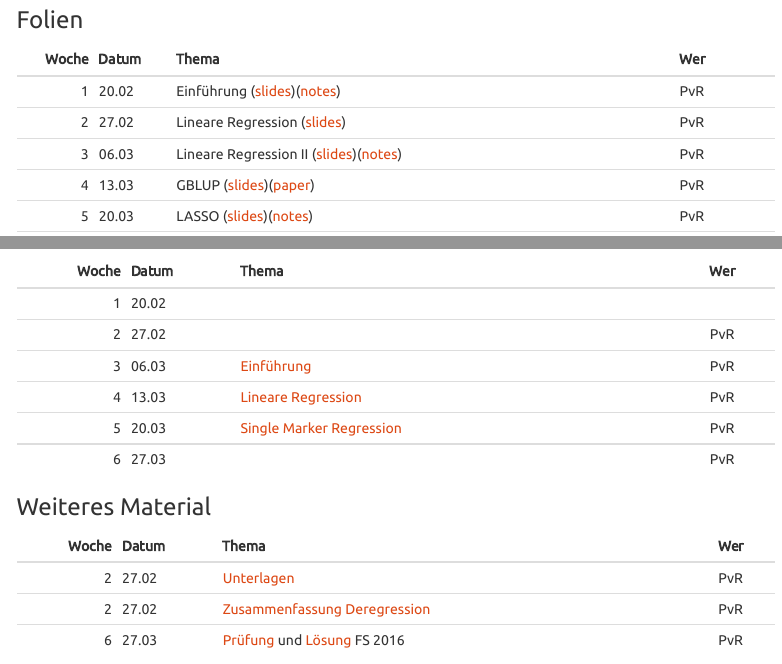
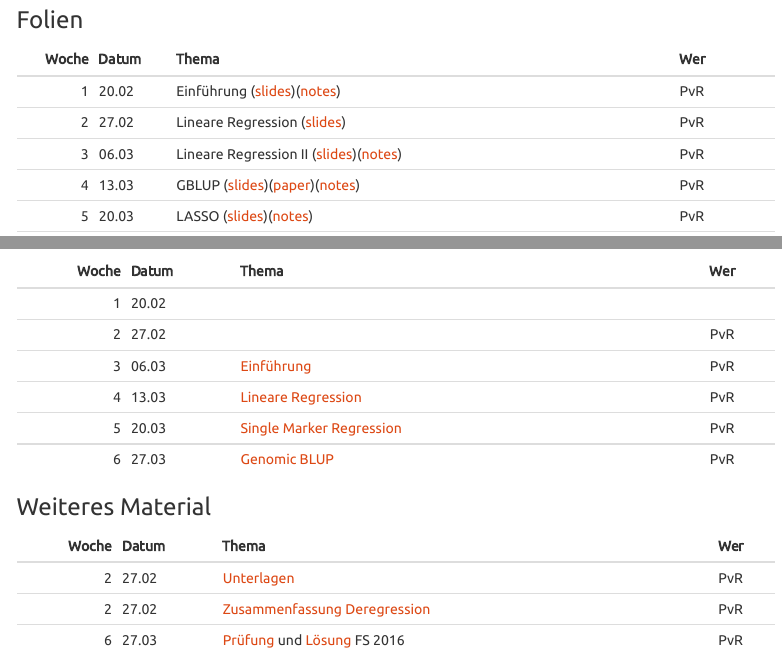
Before and after one commit to charlotte-ngs/GELASMFS2017, an R Markdown document (index.Rmd): the page in a window 1100 px wide, from 1040 px down, and a second part further down, joined at a grey line. Rendered offline with R 4.5, knitr and Pandoc, with nearby package versions; menus at the side of the page are left out.

Commit message:
Added solution of l5 and cn/ch3

```diff
--- a/index.Rmd
+++ b/index.Rmd
@@ -83,7 +83,7 @@ Thema[which(Datum == format(as.Date("2017/02/20"), "%d.%m"))] <- paste0("Einfüh
 Thema[which(Datum == format(as.Date("2017/02/27"), "%d.%m"))] <- paste0("Lineare Regression ([slides](", sBaseUrl,"w2/asmas_w2_v2.pdf))")
 Thema[which(Datum == format(as.Date("2017/03/06"), "%d.%m"))] <- paste0("Lineare Regression II ([slides](", sBaseUrl,"w3/asmas_w3_v3.pdf))([notes](",
                                                                         sBaseUrl, "w3/bookdown-asmas_ch2.pdf))")
-Thema[which(Datum == format(as.Date("2017/03/13"), "%d.%m"))] <- paste0("GBLUP ([slides](",sBaseUrl,"w4/asmas_qu_w4_v4.pdf))([paper](",sBaseUrl, "w4/2013_CW_GBLUP.pdf))")
+Thema[which(Datum == format(as.Date("2017/03/13"), "%d.%m"))] <- paste0("GBLUP ([slides](",sBaseUrl,"w4/asmas_qu_w4_v4.pdf))([paper](",sBaseUrl, "w4/2013_CW_GBLUP.pdf))([notes](",sBaseUrl, "w4/bookdown-asmas_ch3.pdf))")
 Thema[which(Datum == format(as.Date("2017/03/20"), "%d.%m"))] <- paste0("LASSO ([slides](",sBaseUrl,"w5/asmas_w5_v5.pdf))([notes](",
                                                                         sBaseUrl, "w5/bookdown-asmas_ch4.pdf))")
 #Thema[which(Datum == format(as.Date("2017/03/27"), "%d.%m"))] <- paste0("Bayes ([slides](",sBaseUrl,"w6/asmas_w6_v6.pdf))")
```
Also changed, not shown: w4/bookdown-asmas_ch3.pdf (added), index.Rmd (1 more changed lines).
